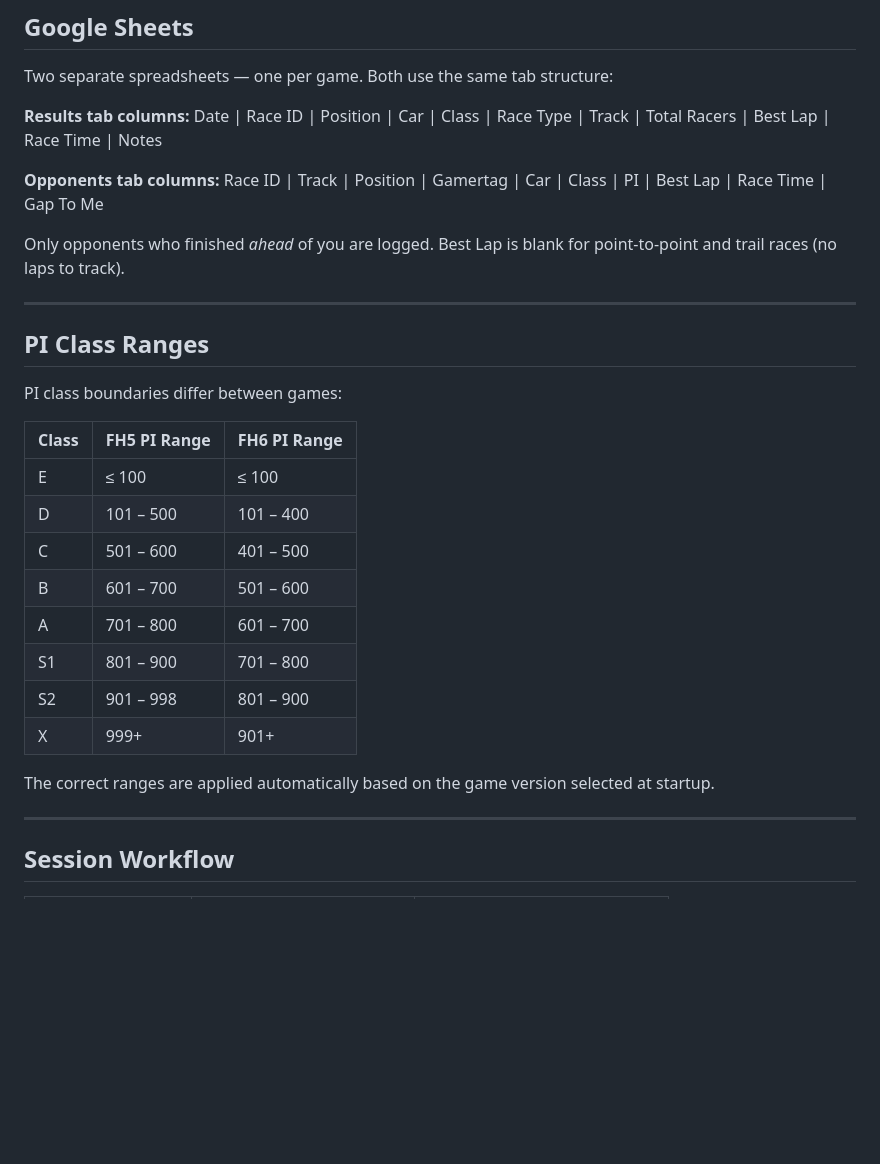
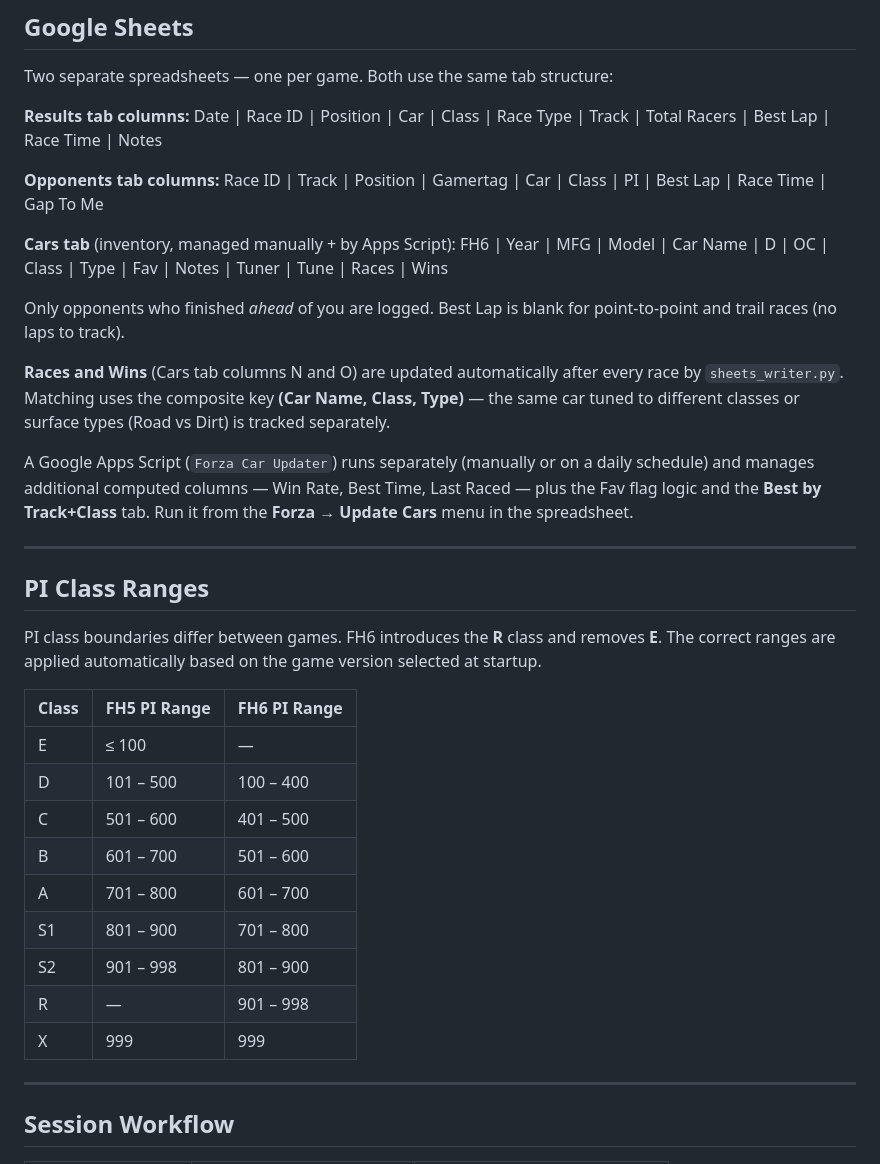
Before and after one commit to WadoBB/stream-assistant, a Markdown page: README.md, the part around one of its changes. Drawn GitHub-style; blank space fills up the shorter version.

```diff
--- a/README.md
+++ b/README.md
@@ -112,27 +112,41 @@ Date | Race ID | Position | Car | Class | Race Type | Track | Total Racers | Bes
 **Opponents tab columns:**
 Race ID | Track | Position | Gamertag | Car | Class | PI | Best Lap | Race Time | Gap To Me
 
+**Cars tab** (inventory, managed manually + by Apps Script):
+FH6 | Year | MFG | Model | Car Name | D | OC | Class | Type | Fav | Notes | Tuner | Tune | Races | Wins
+
 Only opponents who finished *ahead* of you are logged. Best Lap is blank for
 point-to-point and trail races (no laps to track).
+
+**Races and Wins** (Cars tab columns N and O) are updated automatically after
+every race by `sheets_writer.py`. Matching uses the composite key
+**(Car Name, Class, Type)** — the same car tuned to different classes or
+surface types (Road vs Dirt) is tracked separately.
+
+A Google Apps Script (`Forza Car Updater`) runs separately (manually or on a
+daily schedule) and manages additional computed columns — Win Rate, Best Time,
+Last Raced — plus the Fav flag logic and the **Best by Track+Class** tab.
+Run it from the **Forza → Update Cars** menu in the spreadsheet.
 
 ---
 
 ## PI Class Ranges
 
-PI class boundaries differ between games:
+PI class boundaries differ between games. FH6 introduces the **R** class and
+removes **E**. The correct ranges are applied automatically based on the game
+version selected at startup.
 
 | Class | FH5 PI Range | FH6 PI Range |
 |---|---|---|
-| E | ≤ 100 | ≤ 100 |
-| D | 101 – 500 | 101 – 400 |
+| E | ≤ 100 | — |
+| D | 101 – 500 | 100 – 400 |
 | C | 501 – 600 | 401 – 500 |
 | B | 601 – 700 | 501 – 600 |
 | A | 701 – 800 | 601 – 700 |
 | S1 | 801 – 900 | 701 – 800 |
 | S2 | 901 – 998 | 801 – 900 |
-| X | 999+ | 901+ |
-
-The correct ranges are applied automatically based on the game version selected at startup.
+| R | — | 901 – 998 |
+| X | 999 | 999 |
 
 ---
 
```
Also changed, not shown: other parts of README.md (+34 -8 lines).
